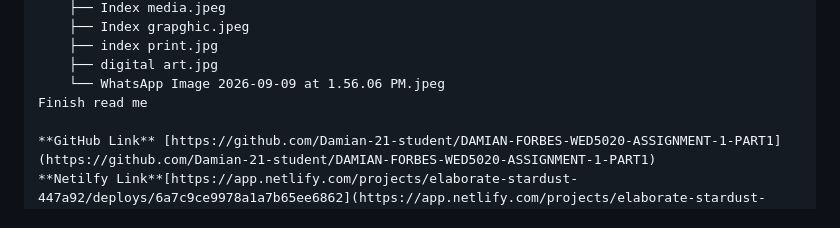
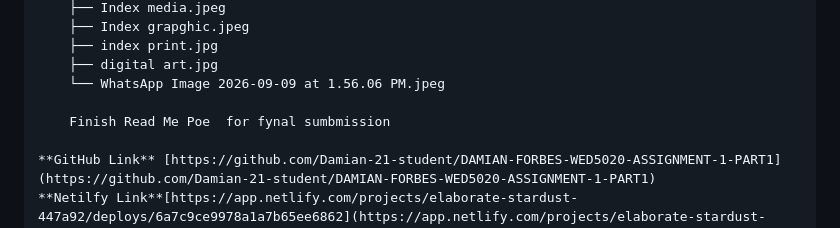
Before and after one commit to DamianF21/POE-Part-3-WEDE5020-Damian-Forbes, a Markdown page: ReadMe.md, the part around the change. GitHub-like rendering.

Commit message:
Finish read me

```diff
--- a/ReadMe.md
+++ b/ReadMe.md
@@ -148,7 +148,8 @@ A multi-page responsive web platform built using semantic HTML5, modern CSS3, an
     ├── index print.jpg
     ├── digital art.jpg
     └── WhatsApp Image 2026-09-09 at 1.56.06 PM.jpeg
-Finish read me
+
+    Finish Read Me Poe  for fynal sumbmission
 
 **GitHub Link** [https://github.com/Damian-21-student/DAMIAN-FORBES-WED5020-ASSIGNMENT-1-PART1](https://github.com/Damian-21-student/DAMIAN-FORBES-WED5020-ASSIGNMENT-1-PART1)
 **Netilfy Link**[https://app.netlify.com/projects/elaborate-stardust-447a92/deploys/6a7c9ce9978a1a7b65ee6862](https://app.netlify.com/projects/elaborate-stardust-447a92/deploys/6a7c9ce9978a1a7b65ee6862)
```
